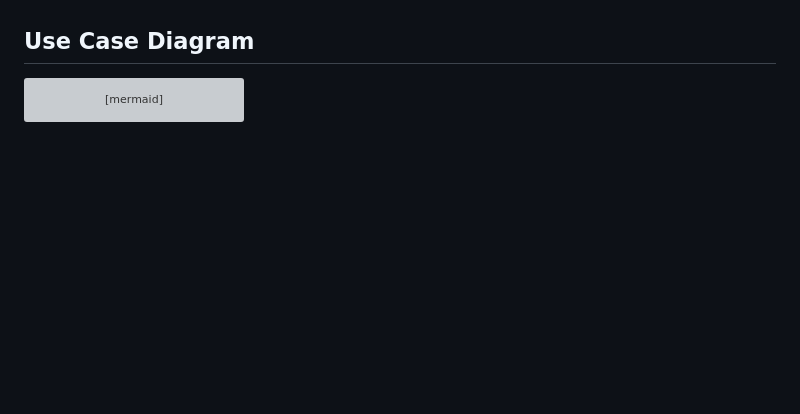
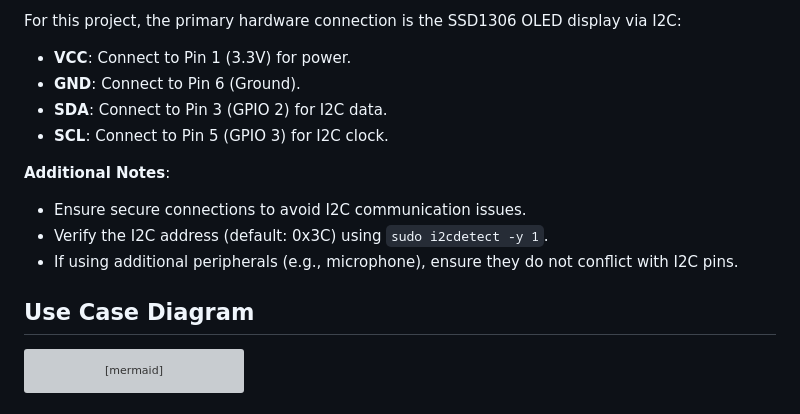
Before and after one commit to ficrammanifur/ai_assistant, a Markdown page: README.md, the part around one of its changes. Rendered like a GitHub page; blank space fills up the shorter version; grey boxes are pictures that could not be loaded.

```diff
--- a/README.md
+++ b/README.md
@@ -51,3 +102,13 @@
+For this project, the primary hardware connection is the SSD1306 OLED display via I2C:
+- **VCC**: Connect to Pin 1 (3.3V) for power.
+- **GND**: Connect to Pin 6 (Ground).
+- **SDA**: Connect to Pin 3 (GPIO 2) for I2C data.
+- **SCL**: Connect to Pin 5 (GPIO 3) for I2C clock.
+
+**Additional Notes**:
+- Ensure secure connections to avoid I2C communication issues.
+- Verify the I2C address (default: 0x3C) using `sudo i2cdetect -y 1`.
+- If using additional peripherals (e.g., microphone), ensure they do not conflict with I2C pins.
 
 ## Use Case Diagram
 
```
Also changed, not shown: other parts of README.md (+51 -0 lines).
